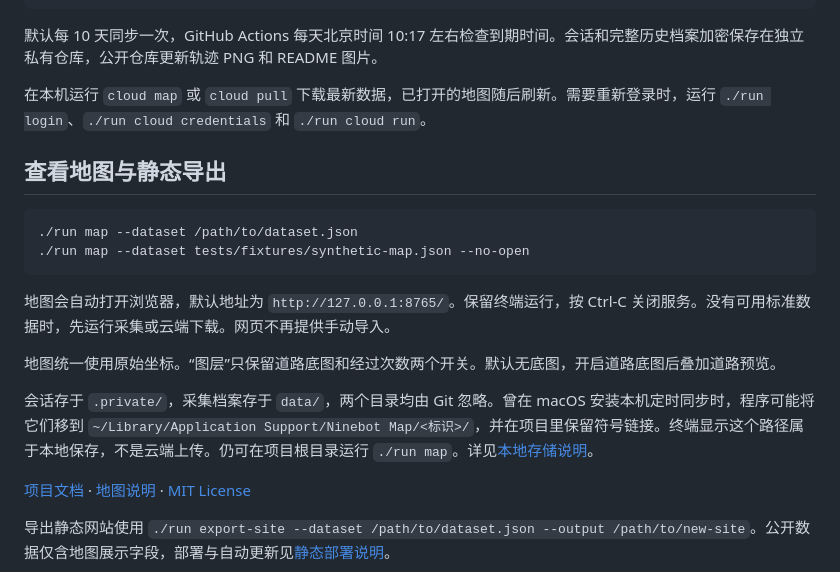
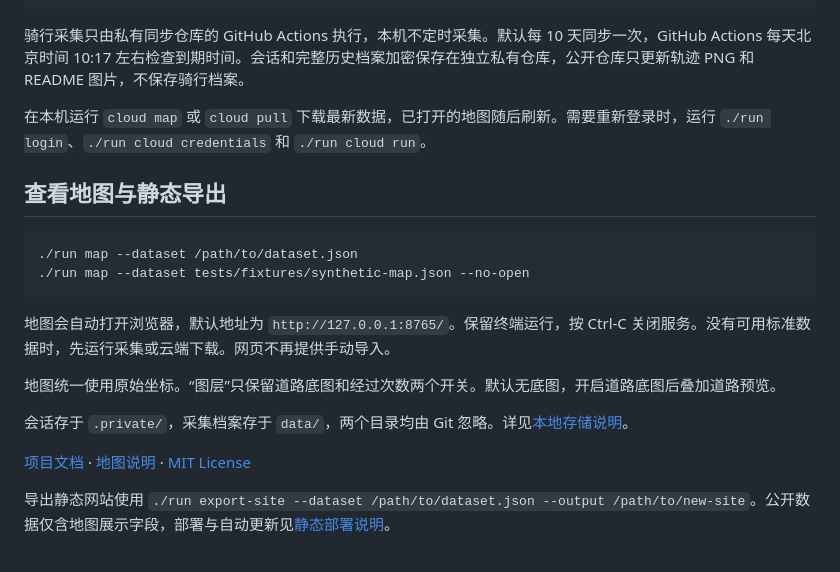
Before and after one commit to Timisic/ninebot-map, a Markdown page: README.md, the part around the change. Rendered like a GitHub page.

Commit message:
docs: collect rides only through GitHub Actions
Co-authored-by: Timisic <Timisic@users.noreply.github.com>

````diff
--- a/README.md
+++ b/README.md
@@ -47,7 +47,7 @@ cd ninebot-map
 ./run cloud disable                   # 停用云端调度
 ```
 
-默认每 10 天同步一次，GitHub Actions 每天北京时间 10:17 左右检查到期时间。会话和完整历史档案加密保存在独立私有仓库，公开仓库更新轨迹 PNG 和 README 图片。
+骑行采集只由私有同步仓库的 GitHub Actions 执行，本机不定时采集。默认每 10 天同步一次，GitHub Actions 每天北京时间 10:17 左右检查到期时间。会话和完整历史档案加密保存在独立私有仓库，公开仓库只更新轨迹 PNG 和 README 图片，不保存骑行档案。
 
 在本机运行 `cloud map` 或 `cloud pull` 下载最新数据，已打开的地图随后刷新。需要重新登录时，运行 `./run login`、`./run cloud credentials` 和 `./run cloud run`。
 
@@ -62,7 +62,7 @@ cd ninebot-map
 
 地图统一使用原始坐标。“图层”只保留道路底图和经过次数两个开关。默认无底图，开启道路底图后叠加道路预览。
 
-会话存于 `.private/`，采集档案存于 `data/`，两个目录均由 Git 忽略。曾在 macOS 安装本机定时同步时，程序可能将它们移到 `~/Library/Application Support/Ninebot Map/<标识>/`，并在项目里保留符号链接。终端显示这个路径属于本地保存，不是云端上传。仍可在项目根目录运行 `./run map`。详见[本地存储说明](docs/operations.md#本地存储与地图入口)。
+会话存于 `.private/`，采集档案存于 `data/`，两个目录均由 Git 忽略。详见[本地存储说明](docs/operations.md#本地存储与地图入口)。
 
 [项目文档](docs/README.md) · [地图说明](docs/map-viewer.md) · [MIT License](LICENSE)
 
````
Also changed, not shown: docs/operations.md (+4 -2 lines).
